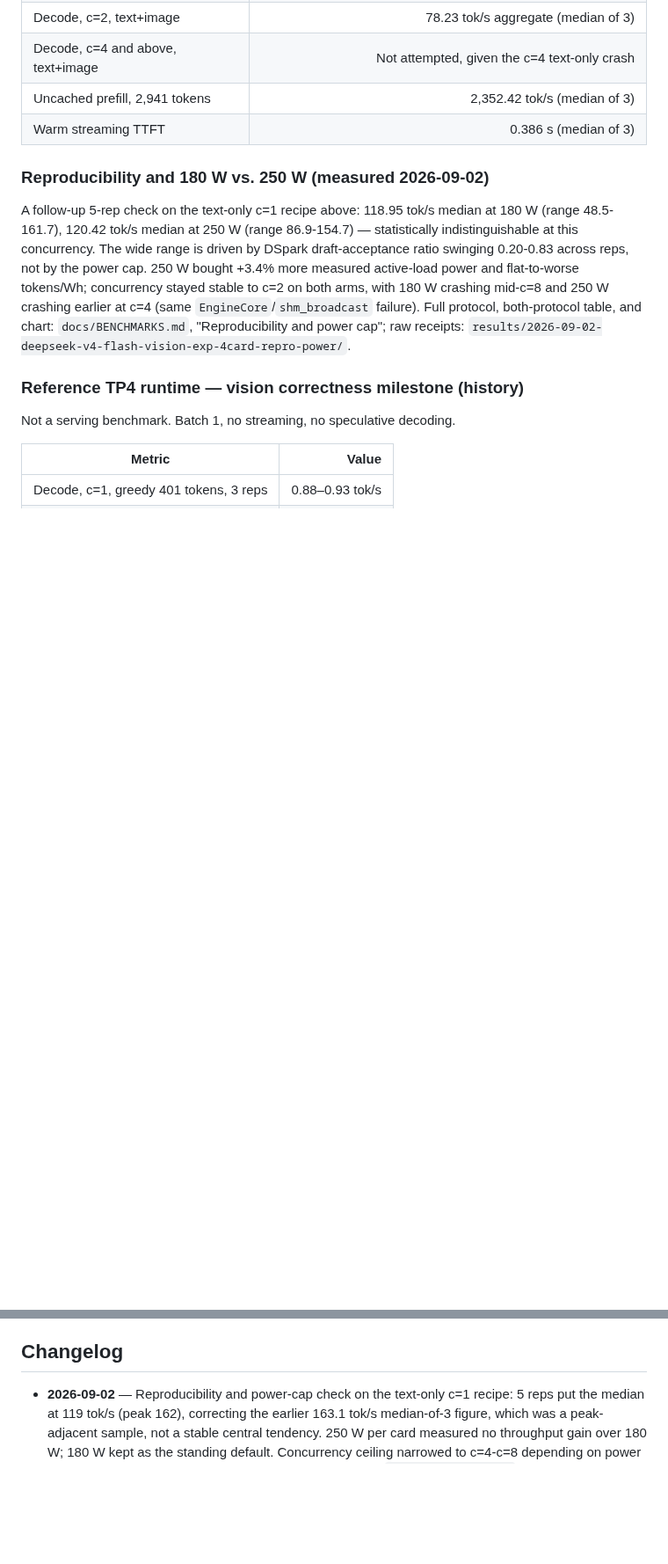
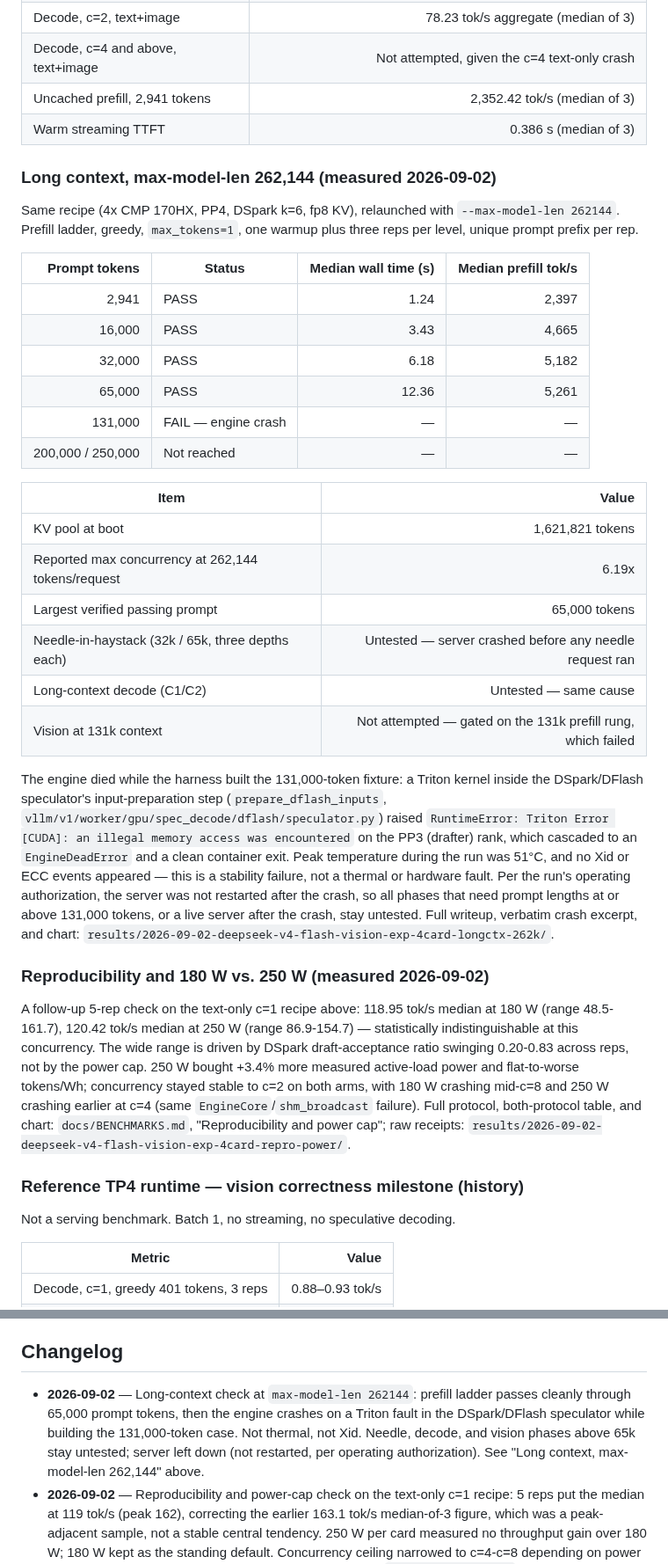
Before and after one commit to PixelML/club-170hx, a Markdown page: docs/models/deepseek-v4-flash-vision-exp.md, 2 parts joined by grey strips. Shown at 88% size. GitHub-like rendering; blank space fills up the shorter version.

```diff
--- a/docs/models/deepseek-v4-flash-vision-exp.md
+++ b/docs/models/deepseek-v4-flash-vision-exp.md
@@ -186,6 +186,43 @@ Measured 2026-09-02, partial.
 | Uncached prefill, 2,941 tokens | 2,352.42 tok/s (median of 3) |
 | Warm streaming TTFT | 0.386 s (median of 3) |
 
+### Long context, max-model-len 262,144 (measured 2026-09-02)
+
+Same recipe (4x CMP 170HX, PP4, DSpark k=6, fp8 KV), relaunched with
+`--max-model-len 262144`. Prefill ladder, greedy, `max_tokens=1`, one
+warmup plus three reps per level, unique prompt prefix per rep.
+
+| Prompt tokens | Status | Median wall time (s) | Median prefill tok/s |
+|---:|---|---:|---:|
+| 2,941 | PASS | 1.24 | 2,397 |
+| 16,000 | PASS | 3.43 | 4,665 |
+| 32,000 | PASS | 6.18 | 5,182 |
+| 65,000 | PASS | 12.36 | 5,261 |
+| 131,000 | FAIL — engine crash | — | — |
+| 200,000 / 250,000 | Not reached | — | — |
+
+| Item | Value |
+|---|---:|
+| KV pool at boot | 1,621,821 tokens |
+| Reported max concurrency at 262,144 tokens/request | 6.19x |
+| Largest verified passing prompt | 65,000 tokens |
+| Needle-in-haystack (32k / 65k, three depths each) | Untested — server crashed before any needle request ran |
+| Long-context decode (C1/C2) | Untested — same cause |
+| Vision at 131k context | Not attempted — gated on the 131k prefill rung, which failed |
+
+The engine died while the harness built the 131,000-token fixture: a Triton
+kernel inside the DSpark/DFlash speculator's input-preparation step
+(`prepare_dflash_inputs`, `vllm/v1/worker/gpu/spec_decode/dflash/speculator.py`)
+raised `RuntimeError: Triton Error [CUDA]: an illegal memory access was
+encountered` on the PP3 (drafter) rank, which cascaded to an
+`EngineDeadError` and a clean container exit. Peak temperature during the
+run was 51°C, and no Xid or ECC events appeared — this is a stability
+failure, not a thermal or hardware fault. Per the run's operating
+authorization, the server was not restarted after the crash, so all phases
+that need prompt lengths at or above 131,000 tokens, or a live server after
+the crash, stay untested. Full writeup, verbatim crash excerpt, and chart:
+`results/2026-09-02-deepseek-v4-flash-vision-exp-4card-longctx-262k/`.
+
 ### Reproducibility and 180 W vs. 250 W (measured 2026-09-02)
 
 A follow-up 5-rep check on the text-only c=1 recipe above: 118.95 tok/s
@@ -228,6 +265,12 @@ The same checkpoint at the same revision also runs on a two-node DGX Spark kit (
 
 ## Changelog
 
+- **2026-09-02** — Long-context check at `max-model-len 262144`: prefill
+  ladder passes cleanly through 65,000 prompt tokens, then the engine
+  crashes on a Triton fault in the DSpark/DFlash speculator while building
+  the 131,000-token case. Not thermal, not Xid. Needle, decode, and vision
+  phases above 65k stay untested; server left down (not restarted, per
+  operating authorization). See "Long context, max-model-len 262,144" above.
 - **2026-09-02** — Reproducibility and power-cap check on the text-only c=1
   recipe: 5 reps put the median at 119 tok/s (peak 162), correcting the
   earlier 163.1 tok/s median-of-3 figure, which was a peak-adjacent sample,
```
Also changed, not shown: docs/BENCHMARKS.md (+1 -0 lines), docs/LESSONS.md (+1 -0 lines), results/2026-09-02-deepseek-v4-flash-vision-exp-4card-longctx-262k/RESULTS.md (added, +121 -0 lines), assets/charts/2026-09-02-deepseek-v4-flash-vision-exp-longctx-262k.png (added), 10 other files.
